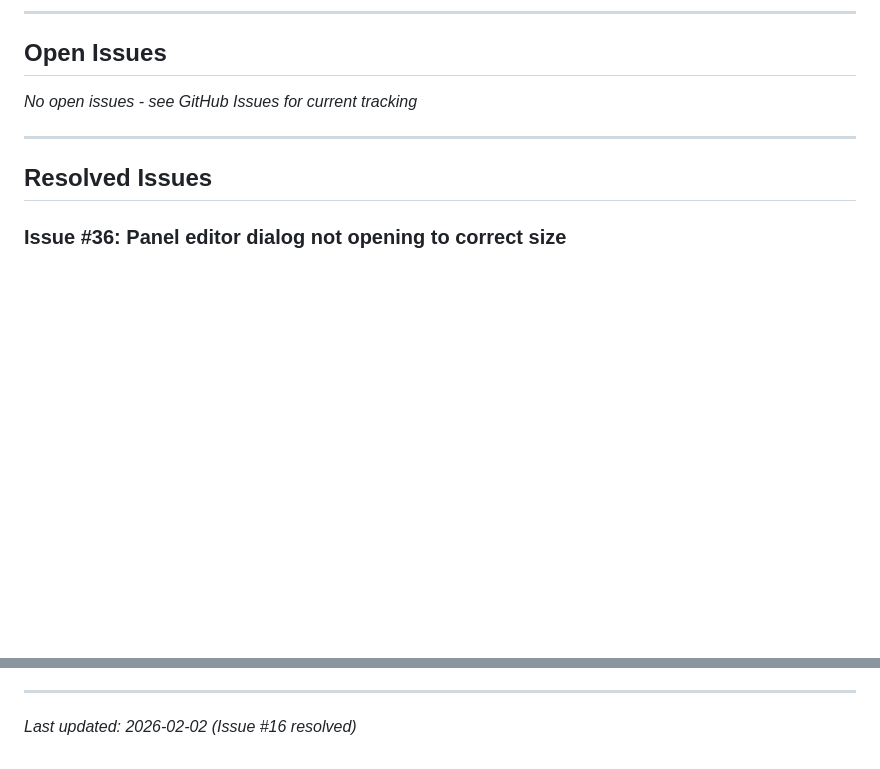
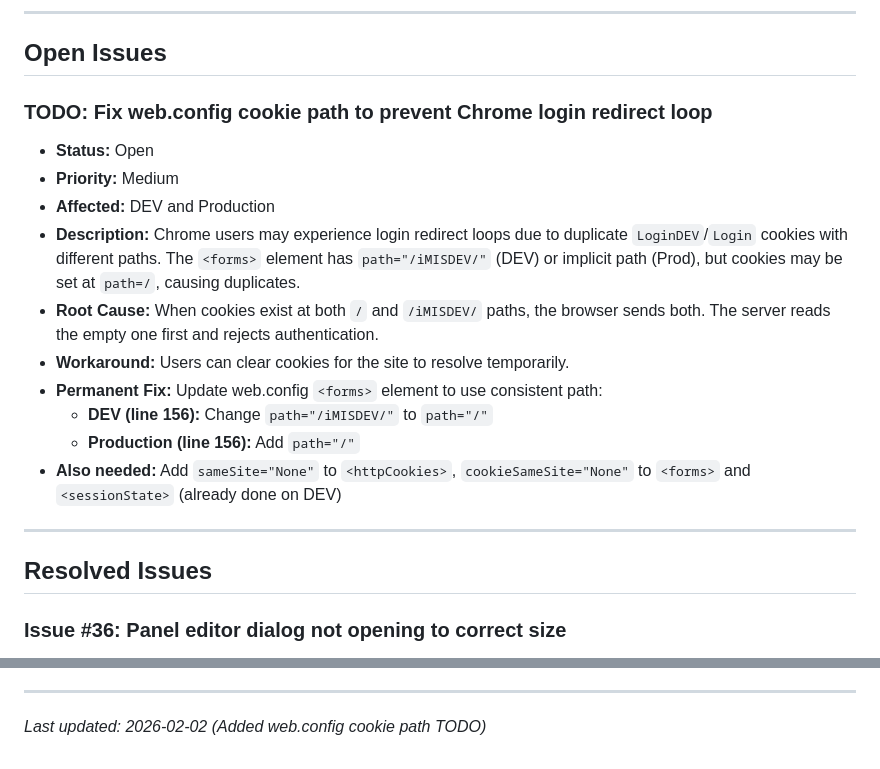
Before and after one commit to markc1914/pbs-member-portal-theme, a Markdown page: ISSUES.md, 2 parts joined by grey strips. Rendered like a GitHub page; blank space fills up the shorter version.

Commit message:
Add TODO: Fix web.config cookie path for Chrome login issue
Document the cookie path mismatch that causes Chrome login redirect
loops. Includes root cause analysis, workaround, and permanent fix.

Co-Authored-By: Claude Opus 4.5 <noreply@anthropic.com>

```diff
--- a/ISSUES.md
+++ b/ISSUES.md
@@ -6,7 +6,17 @@ This document tracks known issues and their status for the PBS Member Portal CSS
 
 ## Open Issues
 
-*No open issues - see GitHub Issues for current tracking*
+### TODO: Fix web.config cookie path to prevent Chrome login redirect loop
+- **Status:** Open
+- **Priority:** Medium
+- **Affected:** DEV and Production
+- **Description:** Chrome users may experience login redirect loops due to duplicate `LoginDEV`/`Login` cookies with different paths. The `<forms>` element has `path="/iMISDEV/"` (DEV) or implicit path (Prod), but cookies may be set at `path=/`, causing duplicates.
+- **Root Cause:** When cookies exist at both `/` and `/iMISDEV/` paths, the browser sends both. The server reads the empty one first and rejects authentication.
+- **Workaround:** Users can clear cookies for the site to resolve temporarily.
+- **Permanent Fix:** Update web.config `<forms>` element to use consistent path:
+  - **DEV (line 156):** Change `path="/iMISDEV/"` to `path="/"`
+  - **Production (line 156):** Add `path="/"`
+- **Also needed:** Add `sameSite="None"` to `<httpCookies>`, `cookieSameSite="None"` to `<forms>` and `<sessionState>` (already done on DEV)
 
 ---
 
@@ -116,4 +126,4 @@ Screenshots are saved to `automatedTestScreenshots/` folder.
 
 ---
 
-*Last updated: 2026-02-02 (Issue #16 resolved)*
+*Last updated: 2026-02-02 (Added web.config cookie path TODO)*
```
